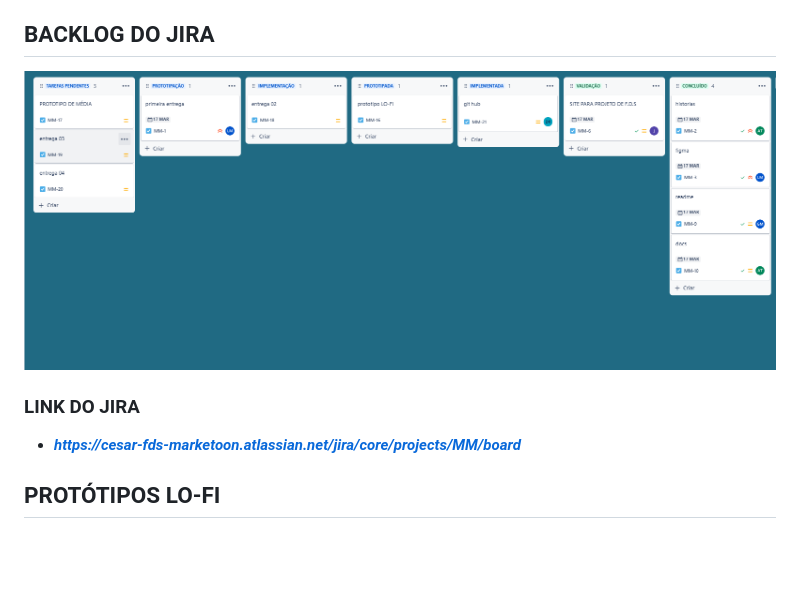
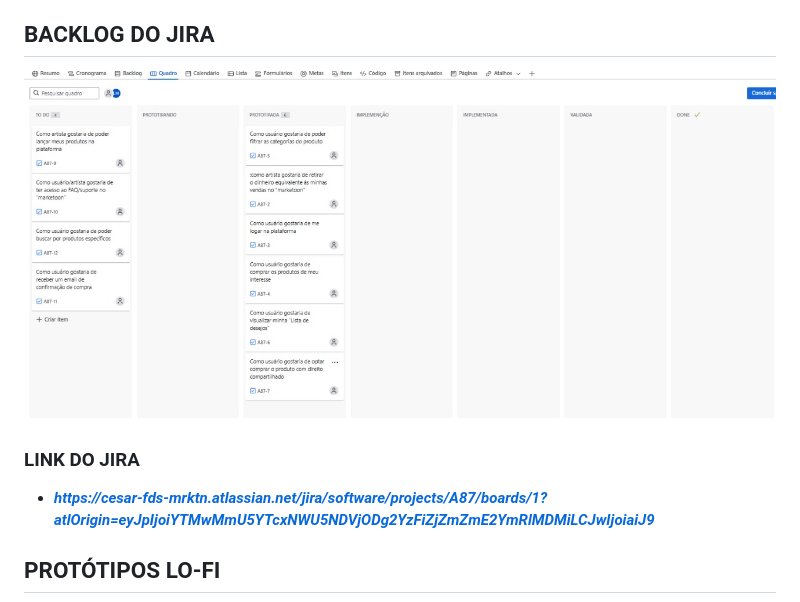
Before and after one commit to LeoGutzeitt/MARKETOON, a Markdown page: README.md, the part around the change printed below. Drawn GitHub-style; pictures changed too: src/jira.jpg (added), src/jira.png (deleted); blank space fills up the shorter version.

Commit message:
removemos o jira antigo e adicionamos outro jira (print e link)

```diff
--- a/README.md
+++ b/README.md
@@ -17,10 +17,10 @@ O _Marketoon_ é um sistema de controle de vendas que tem como objetivo auxiliar
 - ***https://docs.google.com/document/d/19RyIZw_IXh2S9XvXJ6ZMTAR747L9l2BWLGTGVyqTXwM/edit?usp=sharing***
 
 ## BACKLOG DO JIRA
-![texto](/src/jira.png)
+![texto](/src/jira.jpg)
 
 ### LINK DO JIRA
-- ***https://cesar-fds-marketoon.atlassian.net/jira/core/projects/MM/board***
+- ***https://cesar-fds-mrktn.atlassian.net/jira/software/projects/A87/boards/1?atlOrigin=eyJpIjoiYTMwMmU5YTcxNWU5NDVjODg2YzFiZjZmZmE2YmRlMDMiLCJwIjoiaiJ9***
 
  ## PROTÓTIPOS LO-FI
 ![texto](/src/marketoon-login.png)
```
Also changed, not shown: other parts of README.md (+2 -2 lines).
